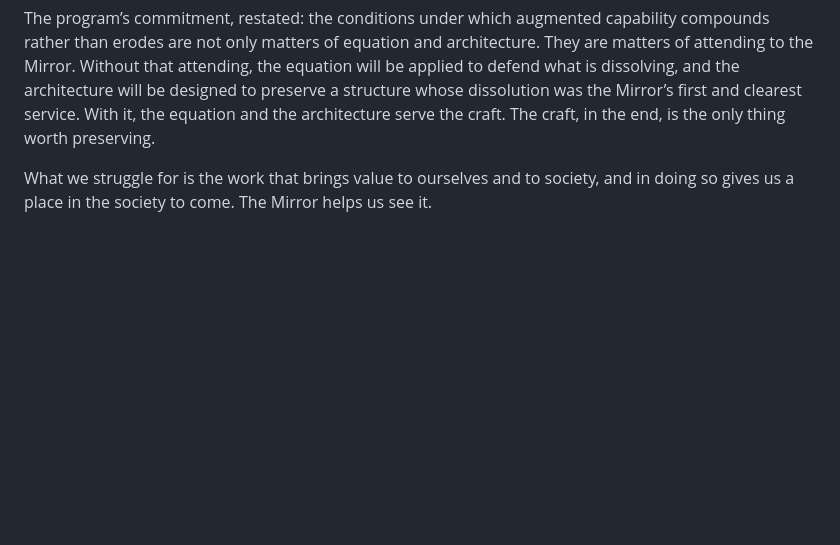
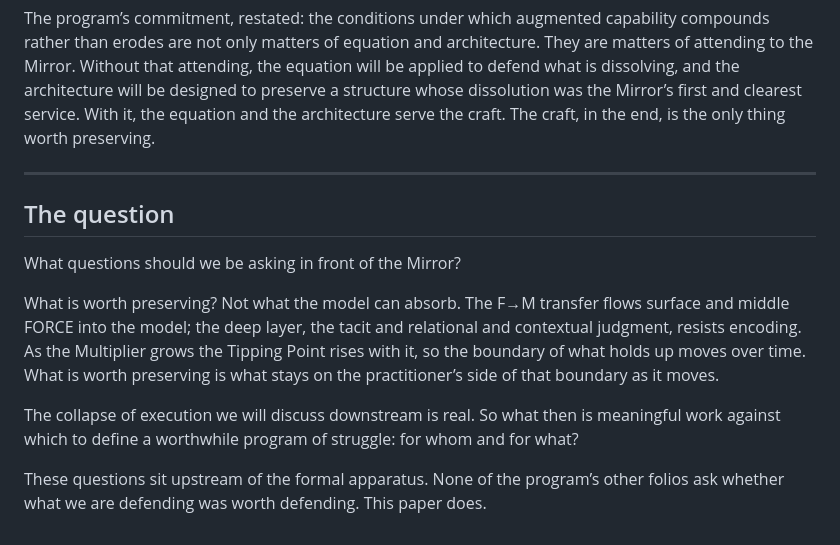
Before and after one commit to Realization-Engine/realization-engine.github.io, a Markdown page: docs/Mirror.md, the part around one of its changes. GitHub-like rendering; blank space fills up the shorter version.

```diff
--- a/docs/Mirror.md
+++ b/docs/Mirror.md
@@ -122,4 +100,14 @@ This paper, Folio Nº I in the program’s numbering and the foundational inquir
 
 The program’s commitment, restated: the conditions under which augmented capability compounds rather than erodes are not only matters of equation and architecture. They are matters of attending to the Mirror. Without that attending, the equation will be applied to defend what is dissolving, and the architecture will be designed to preserve a structure whose dissolution was the Mirror’s first and clearest service. With it, the equation and the architecture serve the craft. The craft, in the end, is the only thing worth preserving.
 
-What we struggle for is the work that brings value to ourselves and to society, and in doing so gives us a place in the society to come. The Mirror helps us see it.
+---
+
+## The question
+
+What questions should we be asking in front of the Mirror?
+
+What is worth preserving? Not what the model can absorb. The F→M transfer flows surface and middle FORCE into the model; the deep layer, the tacit and relational and contextual judgment, resists encoding. As the Multiplier grows the Tipping Point rises with it, so the boundary of what holds up moves over time. What is worth preserving is what stays on the practitioner’s side of that boundary as it moves.
+
+The collapse of execution we will discuss downstream is real. So what then is meaningful work against which to define a worthwhile program of struggle: for whom and for what?
+
+These questions sit upstream of the formal apparatus. None of the program’s other folios ask whether what we are defending was worth defending. This paper does.
```
Also changed, not shown: other parts of docs/Mirror.md (+3 -25 lines).
